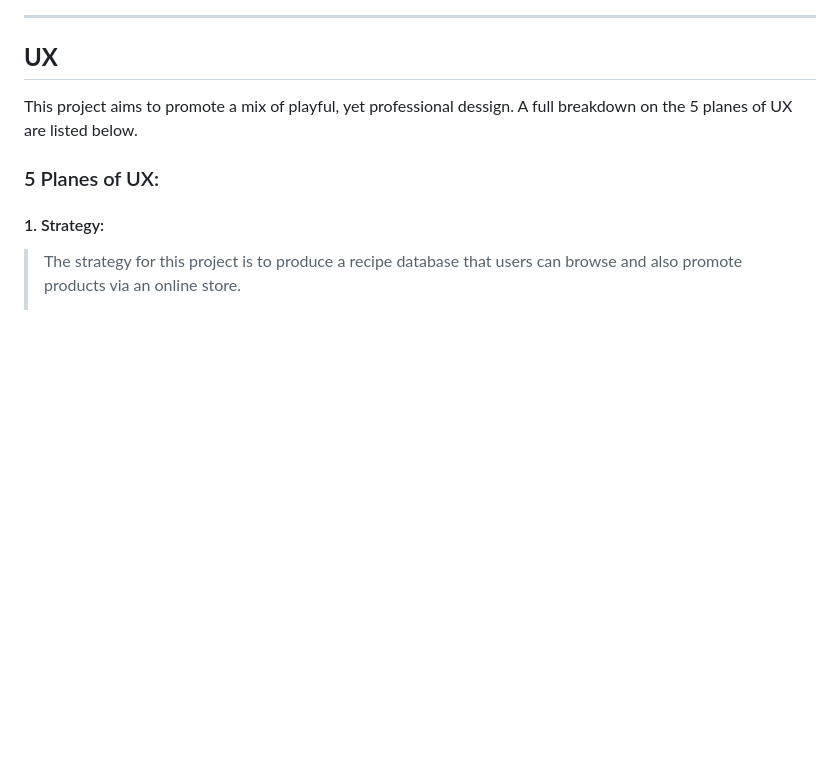
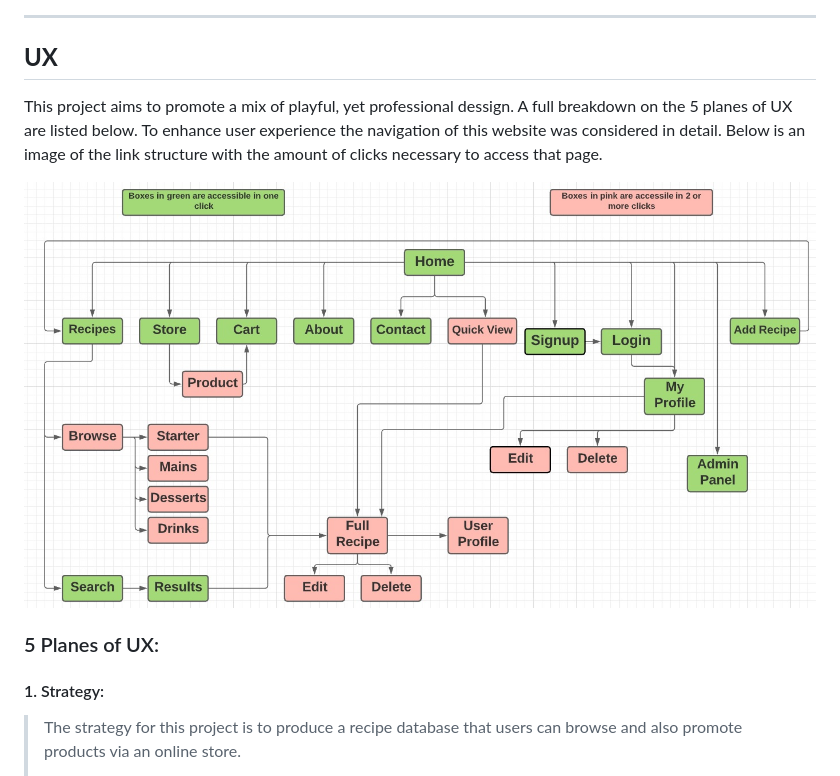
Before and after one commit to J-O-B/ripe-recipe, a Markdown page: README.md, the part around the change. Drawn GitHub-style; pictures changed too: assets/readme/readme-supporting-docs/page-clicks.jpg (added); blank space fills up the shorter version.

Commit message:
adding info to readme

```diff
--- a/README.md
+++ b/README.md
@@ -62,7 +62,10 @@ means that user specific "targetted advertising" and promotions could be expande
 ---------------
 ## **UX**
 
-This project aims to promote a mix of playful, yet professional dessign. A full breakdown on the 5 planes of UX are listed below.
+This project aims to promote a mix of playful, yet professional dessign. A full breakdown on the 5 planes of UX are listed below. To enhance user experience
+the navigation of this website was considered in detail. Below is an image of the link structure with the amount of clicks necessary to access that page.
+
+![Navigation](assets/readme/readme-supporting-docs/page-clicks.jpg)
 
 ### 5 Planes of UX:
 #### 1. Strategy:
```
